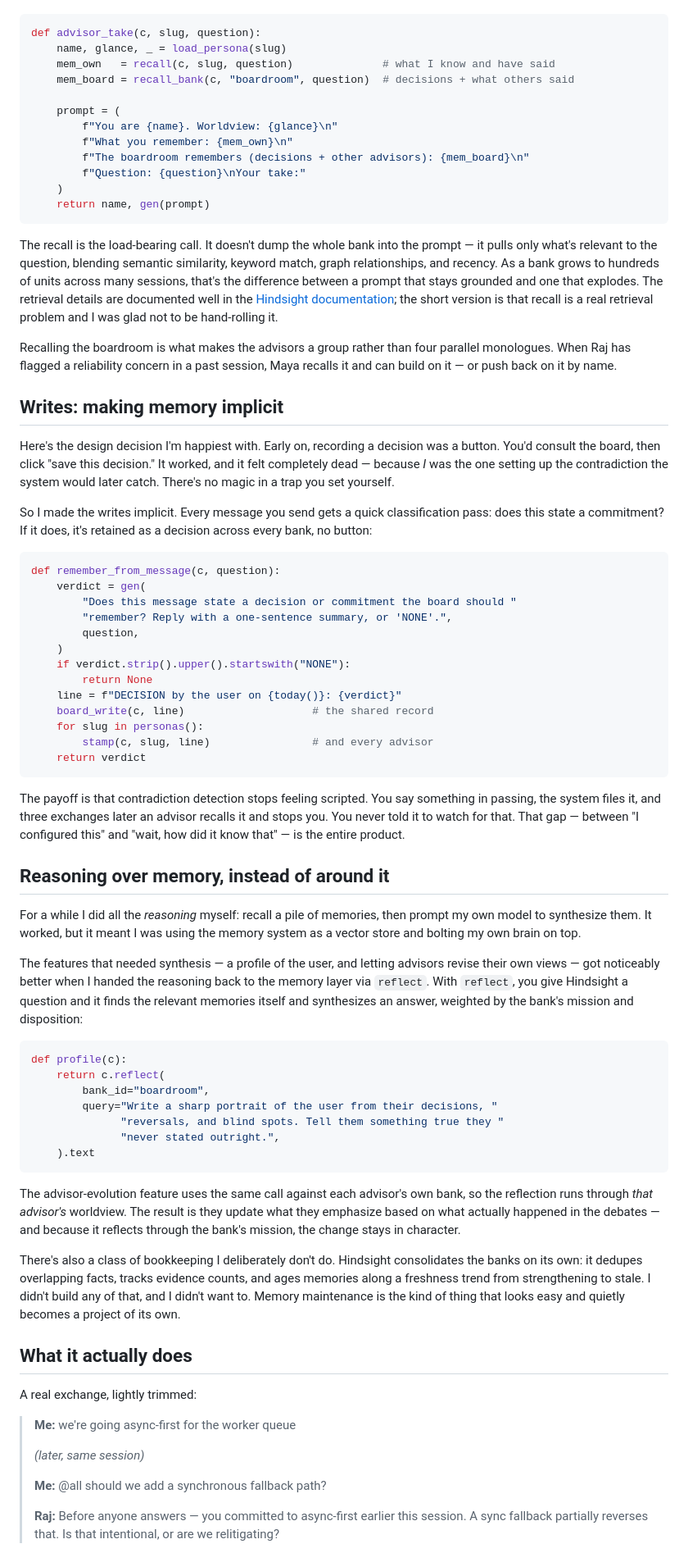
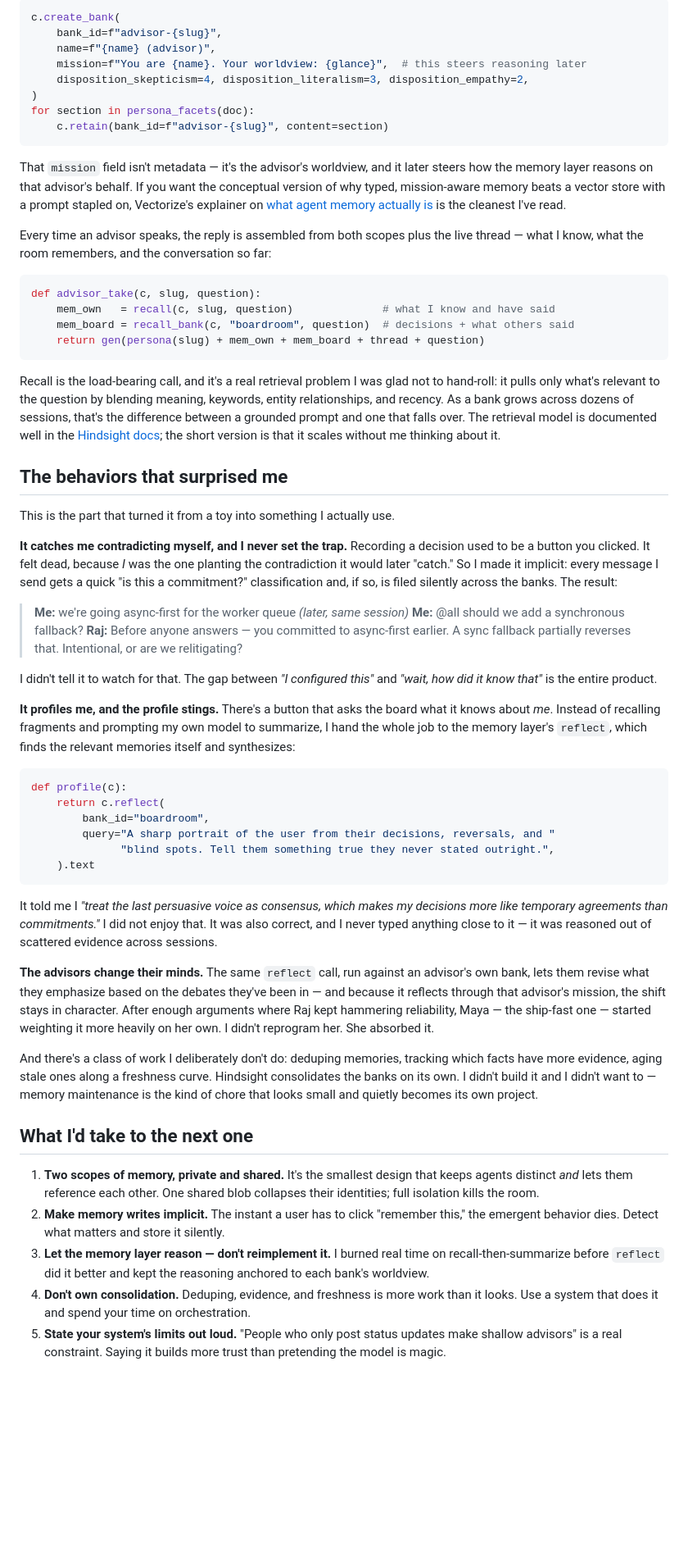
Before and after one commit to Aloneinthemultiverse/Counsel, a Markdown page: article.md, the part around one of its changes. Shown at 82% size. Drawn GitHub-style; blank space fills up the shorter version.

Commit message:
Rewrite article: lead with the experience and the product, keep the technical depth

````diff
--- a/article.md
+++ b/article.md
@@ -62,76 +55,62 @@ When an advisor speaks, the reply is assembled from both memory scopes plus the
+```python
+c.create_bank(
+    bank_id=f"advisor-{slug}",
+    name=f"{name} (advisor)",
+    mission=f"You are {name}. Your worldview: {glance}",  # this steers reasoning later
+    disposition_skepticism=4, disposition_literalism=3, disposition_empathy=2,
+)
+for section in persona_facets(doc):
+    c.retain(bank_id=f"advisor-{slug}", content=section)
+```
+
+That `mission` field isn't metadata — it's the advisor's worldview, and it later steers how the memory layer reasons on that advisor's behalf. If you want the conceptual version of why typed, mission-aware memory beats a vector store with a prompt stapled on, Vectorize's explainer on [what agent memory actually is](https://vectorize.io/what-is-agent-memory) is the cleanest I've read.
+
+Every time an advisor speaks, the reply is assembled from both scopes plus the live thread — what I know, what the room remembers, and the conversation so far:
 
 ```python
 def advisor_take(c, slug, question):
-    name, glance, _ = load_persona(slug)
     mem_own   = recall(c, slug, question)              # what I know and have said
     mem_board = recall_bank(c, "boardroom", question)  # decisions + what others said
-
-    prompt = (
-        f"You are {name}. Worldview: {glance}\n"
-        f"What you remember: {mem_own}\n"
-        f"The boardroom remembers (decisions + other advisors): {mem_board}\n"
-        f"Question: {question}\nYour take:"
-    )
-    return name, gen(prompt)
+    return gen(persona(slug) + mem_own + mem_board + thread + question)
 ```
 
-The recall is the load-bearing call. It doesn't dump the whole bank into the prompt — it pulls only what's relevant to the question, blending semantic similarity, keyword match, graph relationships, and recency. As a bank grows to hundreds of units across many sessions, that's the difference between a prompt that stays grounded and one that explodes. The retrieval details are documented well in the [Hindsight documentation](https://hindsight.vectorize.io/); the short version is that recall is a real retrieval problem and I was glad not to be hand-rolling it.
+Recall is the load-bearing call, and it's a real retrieval problem I was glad not to hand-roll: it pulls only what's relevant to the question by blending meaning, keywords, entity relationships, and recency. As a bank grows across dozens of sessions, that's the difference between a grounded prompt and one that falls over. The retrieval model is documented well in the [Hindsight docs](https://hindsight.vectorize.io/); the short version is that it scales without me thinking about it.
 
-Recalling the boardroom is what makes the advisors a group rather than four parallel monologues. When Raj has flagged a reliability concern in a past session, Maya recalls it and can build on it — or push back on it by name.
+## The behaviors that surprised me
 
-## Writes: making memory implicit
+This is the part that turned it from a toy into something I actually use.
 
-Here's the design decision I'm happiest with. Early on, recording a decision was a button. You'd consult the board, then click "save this decision." It worked, and it felt completely dead — because *I* was the one setting up the contradiction the system would later catch. There's no magic in a trap you set yourself.
+**It catches me contradicting myself, and I never set the trap.** Recording a decision used to be a button you clicked. It felt dead, because *I* was the one planting the contradiction it would later "catch." So I made it implicit: every message I send gets a quick "is this a commitment?" classification and, if so, is filed silently across the banks. The result:
 
-So I made the writes implicit. Every message you send gets a quick classification pass: does this state a commitment? If it does, it's retained as a decision across every bank, no button:
+> **Me:** we're going async-first for the worker queue
+> *(later, same session)*
+> **Me:** @all should we add a synchronous fallback?
+> **Raj:** Before anyone answers — you committed to async-first earlier. A sync fallback partially reverses that. Intentional, or are we relitigating?
 
-```python
-def remember_from_message(c, question):
-    verdict = gen(
-        "Does this message state a decision or commitment the board should "
-        "remember? Reply with a one-sentence summary, or 'NONE'.",
-        question,
-    )
-    if verdict.strip().upper().startswith("NONE"):
-        return None
-    line = f"DECISION by the user on {today()}: {verdict}"
-    board_write(c, line)                    # the shared record
-    for slug in personas():
-        stamp(c, slug, line)                # and every advisor
-    return verdict
-```
+I didn't tell it to watch for that. The gap between *"I configured this"* and *"wait, how did it know that"* is the entire product.
 
-The payoff is that contradiction detection stops feeling scripted. You say something in passing, the system files it, and three exchanges later an advisor recalls it and stops you. You never told it to watch for that. That gap — between "I configured this" and "wait, how did it know that" — is the entire product.
-
-## Reasoning over memory, instead of around it
-
-For a while I did all the *reasoning* myself: recall a pile of memories, then prompt my own model to synthesize them. It worked, but it meant I was using the memory system as a vector store and bolting my own brain on top.
-
-The features that needed synthesis — a profile of the user, and letting advisors revise their own views — got noticeably better when I handed the reasoning back to the memory layer via `reflect`. With `reflect`, you give Hindsight a question and it finds the relevant memories itself and synthesizes an answer, weighted by the bank's mission and disposition:
+**It profiles me, and the profile stings.** There's a button that asks the board what it knows about *me*. Instead of recalling fragments and prompting my own model to summarize, I hand the whole job to the memory layer's `reflect`, which finds the relevant memories itself and synthesizes:
 
 ```python
 def profile(c):
     return c.reflect(
         bank_id="boardroom",
-        query="Write a sharp portrait of the user from their decisions, "
-              "reversals, and blind spots. Tell them something true they "
-              "never stated outright.",
+        query="A sharp portrait of the user from their decisions, reversals, and "
+              "blind spots. Tell them something true they never stated outright.",
     ).text
 ```
 
-The advisor-evolution feature uses the same call against each advisor's own bank, so the reflection runs through *that advisor's* worldview. The result is they update what they emphasize based on what actually happened in the debates — and because it reflects through the bank's mission, the change stays in character.
+It told me I *"treat the last persuasive voice as consensus, which makes my decisions more like temporary agreements than commitments."* I did not enjoy that. It was also correct, and I never typed anything close to it — it was reasoned out of scattered evidence across sessions.
 
-There's also a class of bookkeeping I deliberately don't do. Hindsight consolidates the banks on its own: it dedupes overlapping facts, tracks evidence counts, and ages memories along a freshness trend from strengthening to stale. I didn't build any of that, and I didn't want to. Memory maintenance is the kind of thing that looks easy and quietly becomes a project of its own.
+**The advisors change their minds.** The same `reflect` call, run against an advisor's own bank, lets them revise what they emphasize based on the debates they've been in — and because it reflects through that advisor's mission, the shift stays in character. After enough arguments where Raj kept hammering reliability, Maya — the ship-fast one — started weighting it more heavily on her own. I didn't reprogram her. She absorbed it.
 
-## What it actually does
+And there's a class of work I deliberately don't do: deduping memories, tracking which facts have more evidence, aging stale ones along a freshness curve. Hindsight consolidates the banks on its own. I didn't build it and I didn't want to — memory maintenance is the kind of chore that looks small and quietly becomes its own project.
 
-A real exchange, lightly trimmed:
+## What I'd take to the next one
 
-> **Me:** we're going async-first for the worker queue
->
-> *(later, same session)*
->
-> **Me:** @all should we add a synchronous fallback path?
->
-> **Raj:** Before anyone answers — you committed to async-first earlier this session. A sync fallback partially reverses that. Is that intentional, or are we relitigating?
+1. **Two scopes of memory, private and shared.** It's the smallest design that keeps agents distinct *and* lets them reference each other. One shared blob collapses their identities; full isolation kills the room.
+2. **Make memory writes implicit.** The instant a user has to click "remember this," the emergent behavior dies. Detect what matters and store it silently.
+3. **Let the memory layer reason — don't reimplement it.** I burned real time on recall-then-summarize before `reflect` did it better and kept the reasoning anchored to each bank's worldview.
+4. **Don't own consolidation.** Deduping, evidence, and freshness is more work than it looks. Use a system that does it and spend your time on orchestration.
+5. **State your system's limits out loud.** "People who only post status updates make shallow advisors" is a real constraint. Saying it builds more trust than pretending the model is magic.
 
````
Also changed, not shown: other parts of article.md (+38 -63 lines).
